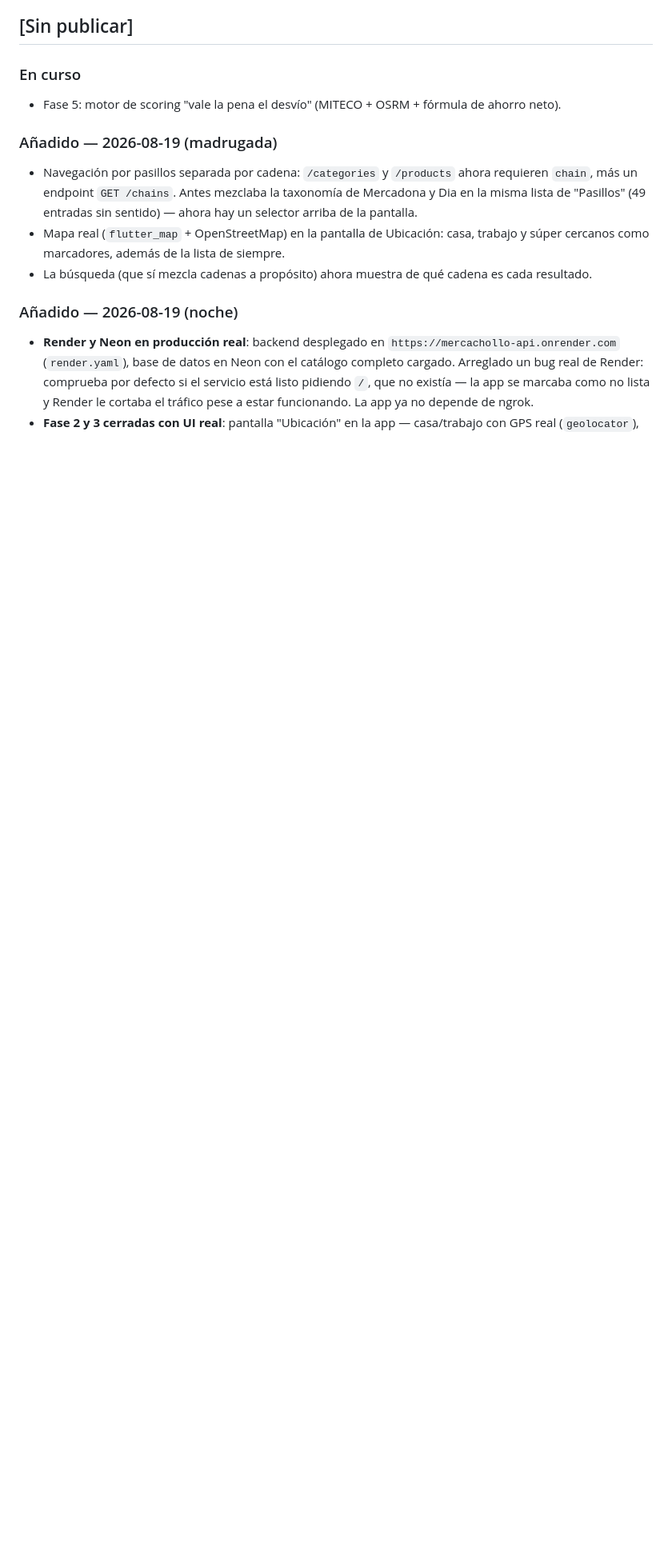
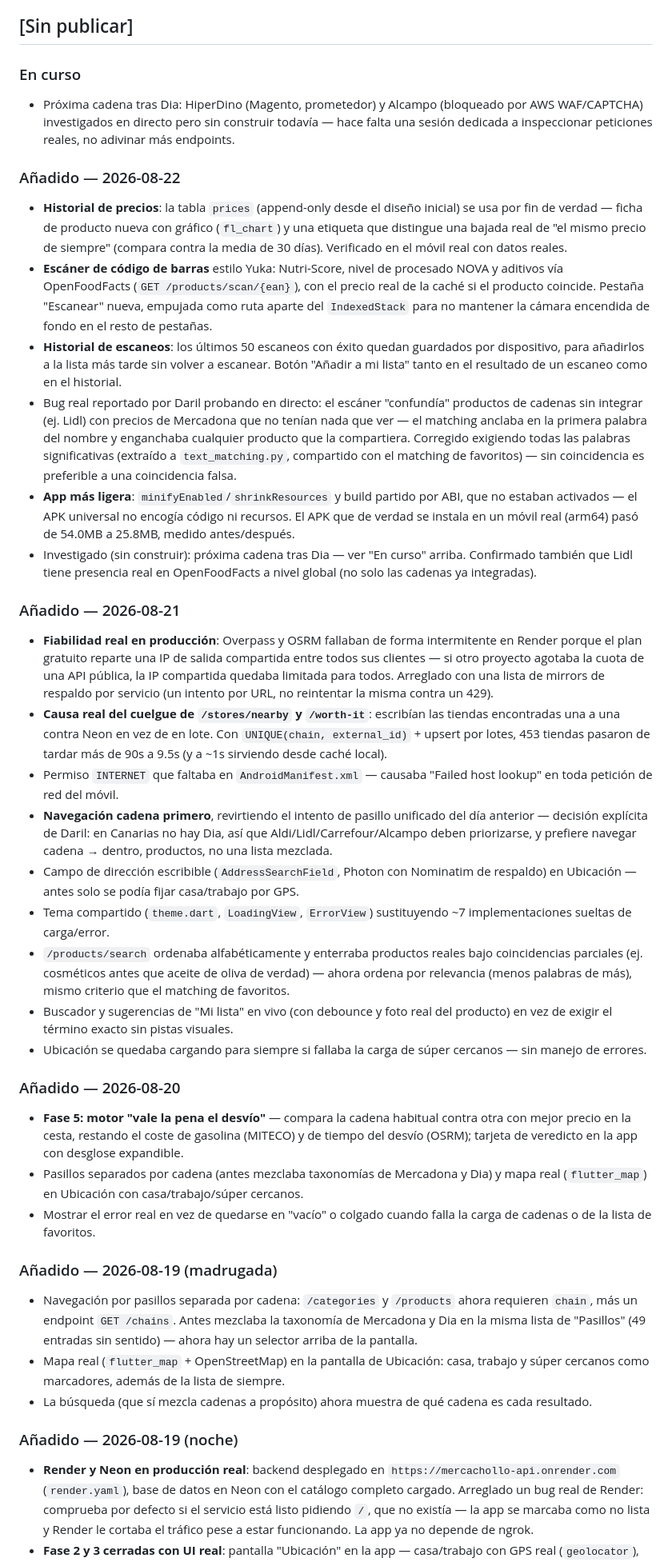
Before and after one commit to DarilDev/MercaCholloX, a Markdown page: CHANGELOG.md, the part around the change. Shown at 80% size. GitHub-like rendering; blank space fills up the shorter version.

Commit message:
docs: pone al día el CHANGELOG (2026-08-20 a 2026-08-22)
Se había quedado sin actualizar desde el 19, con toda una ronda de
trabajo real de por medio (fiabilidad de Overpass/OSRM, navegación
cadena primero, historial de precios, escáner, y el arreglo del
matching que confundía productos de Lidl).

```diff
--- a/CHANGELOG.md
+++ b/CHANGELOG.md
@@ -5,7 +5,31 @@ Formato basado en [Keep a Changelog](https://keepachangelog.com/es-ES/1.1.0/). E
 ## [Sin publicar]
 
 ### En curso
-- Fase 5: motor de scoring "vale la pena el desvío" (MITECO + OSRM + fórmula de ahorro neto).
+- Próxima cadena tras Dia: HiperDino (Magento, prometedor) y Alcampo (bloqueado por AWS WAF/CAPTCHA) investigados en directo pero sin construir todavía — hace falta una sesión dedicada a inspeccionar peticiones reales, no adivinar más endpoints.
+
+### Añadido — 2026-08-22
+- **Historial de precios**: la tabla `prices` (append-only desde el diseño inicial) se usa por fin de verdad — ficha de producto nueva con gráfico (`fl_chart`) y una etiqueta que distingue una bajada real de "el mismo precio de siempre" (compara contra la media de 30 días). Verificado en el móvil real con datos reales.
+- **Escáner de código de barras** estilo Yuka: Nutri-Score, nivel de procesado NOVA y aditivos vía OpenFoodFacts (`GET /products/scan/{ean}`), con el precio real de la caché si el producto coincide. Pestaña "Escanear" nueva, empujada como ruta aparte del `IndexedStack` para no mantener la cámara encendida de fondo en el resto de pestañas.
+- **Historial de escaneos**: los últimos 50 escaneos con éxito quedan guardados por dispositivo, para añadirlos a la lista más tarde sin volver a escanear. Botón "Añadir a mi lista" tanto en el resultado de un escaneo como en el historial.
+- Bug real reportado por Daril probando en directo: el escáner "confundía" productos de cadenas sin integrar (ej. Lidl) con precios de Mercadona que no tenían nada que ver — el matching anclaba en la primera palabra del nombre y enganchaba cualquier producto que la compartiera. Corregido exigiendo todas las palabras significativas (extraído a `text_matching.py`, compartido con el matching de favoritos) — sin coincidencia es preferible a una coincidencia falsa.
+- **App más ligera**: `minifyEnabled`/`shrinkResources` y build partido por ABI, que no estaban activados — el APK universal no encogía código ni recursos. El APK que de verdad se instala en un móvil real (arm64) pasó de 54.0MB a 25.8MB, medido antes/después.
+- Investigado (sin construir): próxima cadena tras Dia — ver "En curso" arriba. Confirmado también que Lidl tiene presencia real en OpenFoodFacts a nivel global (no solo las cadenas ya integradas).
+
+### Añadido — 2026-08-21
+- **Fiabilidad real en producción**: Overpass y OSRM fallaban de forma intermitente en Render porque el plan gratuito reparte una IP de salida compartida entre todos sus clientes — si otro proyecto agotaba la cuota de una API pública, la IP compartida quedaba limitada para todos. Arreglado con una lista de mirrors de respaldo por servicio (un intento por URL, no reintentar la misma contra un 429).
+- **Causa real del cuelgue de `/stores/nearby` y `/worth-it`**: escribían las tiendas encontradas una a una contra Neon en vez de en lote. Con `UNIQUE(chain, external_id)` + upsert por lotes, 453 tiendas pasaron de tardar más de 90s a 9.5s (y a ~1s sirviendo desde caché local).
+- Permiso `INTERNET` que faltaba en `AndroidManifest.xml` — causaba "Failed host lookup" en toda petición de red del móvil.
+- **Navegación cadena primero**, revirtiendo el intento de pasillo unificado del día anterior — decisión explícita de Daril: en Canarias no hay Dia, así que Aldi/Lidl/Carrefour/Alcampo deben priorizarse, y prefiere navegar cadena → dentro, productos, no una lista mezclada.
+- Campo de dirección escribible (`AddressSearchField`, Photon con Nominatim de respaldo) en Ubicación — antes solo se podía fijar casa/trabajo por GPS.
+- Tema compartido (`theme.dart`, `LoadingView`, `ErrorView`) sustituyendo ~7 implementaciones sueltas de carga/error.
+- `/products/search` ordenaba alfabéticamente y enterraba productos reales bajo coincidencias parciales (ej. cosméticos antes que aceite de oliva de verdad) — ahora ordena por relevancia (menos palabras de más), mismo criterio que el matching de favoritos.
+- Buscador y sugerencias de "Mi lista" en vivo (con debounce y foto real del producto) en vez de exigir el término exacto sin pistas visuales.
+- Ubicación se quedaba cargando para siempre si fallaba la carga de súper cercanos — sin manejo de errores.
+
+### Añadido — 2026-08-20
+- **Fase 5: motor "vale la pena el desvío"** — compara la cadena habitual contra otra con mejor precio en la cesta, restando el coste de gasolina (MITECO) y de tiempo del desvío (OSRM); tarjeta de veredicto en la app con desglose expandible.
+- Pasillos separados por cadena (antes mezclaba taxonomías de Mercadona y Dia) y mapa real (`flutter_map`) en Ubicación con casa/trabajo/súper cercanos.
+- Mostrar el error real en vez de quedarse en "vacío" o colgado cuando falla la carga de cadenas o de la lista de favoritos.
 
 ### Añadido — 2026-08-19 (madrugada)
 - Navegación por pasillos separada por cadena: `/categories` y `/products` ahora requieren `chain`, más un endpoint `GET /chains`. Antes mezclaba la taxonomía de Mercadona y Dia en la misma lista de "Pasillos" (49 entradas sin sentido) — ahora hay un selector arriba de la pantalla.
```
